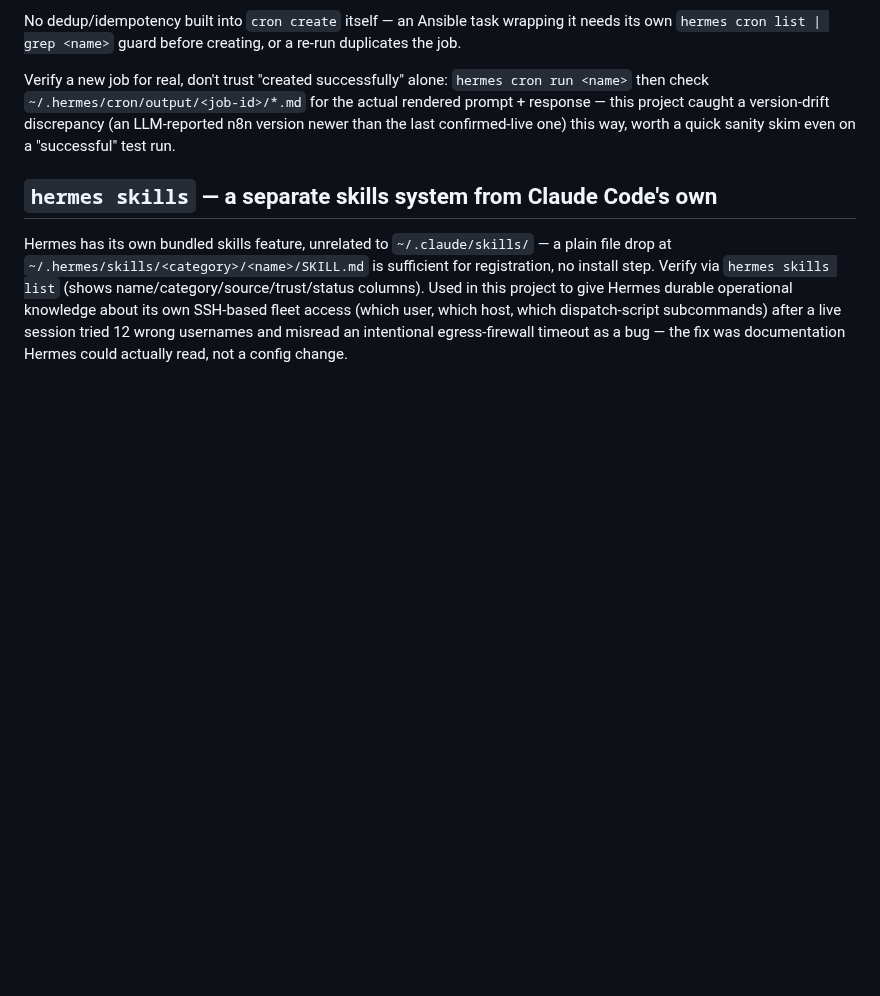
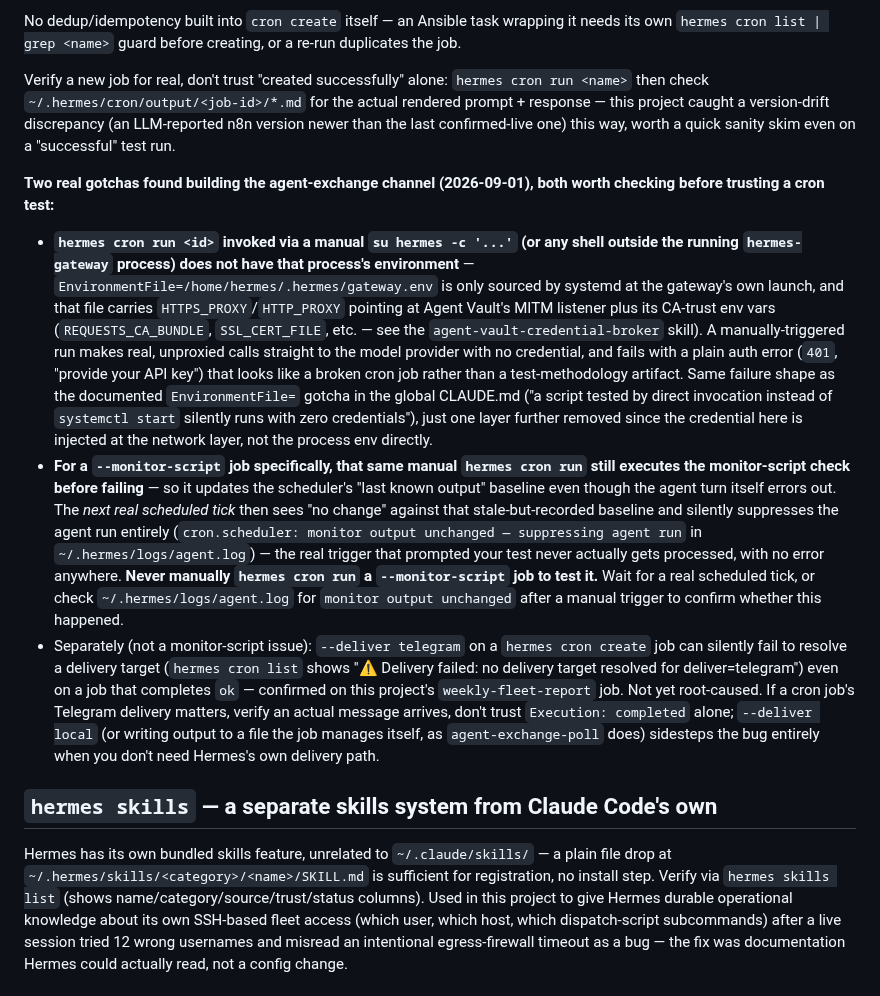
Before and after one commit to jackson2w/claude-code-skills, a Markdown page: hermes-agent-deployment/SKILL.md, the part around the change. Rendered like a GitHub page; blank space fills up the shorter version.

Commit message:
hermes-agent-deployment: document manual cron-run gotchas found building agent-exchange
Manual 'hermes cron run <id>' outside the gateway process lacks Agent Vault's proxy env
(misleading auth error), and for --monitor-script jobs specifically also silently consumes
the change-detection baseline, swallowing the next real trigger. Also notes a separate
--deliver telegram delivery-resolution bug found on weekly-fleet-report.

```diff
--- a/hermes-agent-deployment/SKILL.md
+++ b/hermes-agent-deployment/SKILL.md
@@ -123,6 +123,39 @@ then check `~/.hermes/cron/output/<job-id>/*.md` for the actual rendered prompt
 this project caught a version-drift discrepancy (an LLM-reported n8n version newer than the last
 confirmed-live one) this way, worth a quick sanity skim even on a "successful" test run.
 
+**Two real gotchas found building the agent-exchange channel (2026-09-01), both worth checking
+before trusting a cron test:**
+
+- **`hermes cron run <id>` invoked via a manual `su hermes -c '...'` (or any shell outside the
+  running `hermes-gateway` process) does not have that process's environment** —
+  `EnvironmentFile=/home/hermes/.hermes/gateway.env` is only sourced by systemd at the
+  gateway's own launch, and that file carries `HTTPS_PROXY`/`HTTP_PROXY` pointing at Agent
+  Vault's MITM listener plus its CA-trust env vars (`REQUESTS_CA_BUNDLE`, `SSL_CERT_FILE`,
+  etc. — see the `agent-vault-credential-broker` skill). A manually-triggered run makes real,
+  unproxied calls straight to the model provider with no credential, and fails with a plain
+  auth error (`401`, "provide your API key") that looks like a broken cron job rather than a
+  test-methodology artifact. Same failure shape as the documented `EnvironmentFile=` gotcha in
+  the global CLAUDE.md ("a script tested by direct invocation instead of `systemctl start`
+  silently runs with zero credentials"), just one layer further removed since the credential
+  here is injected at the network layer, not the process env directly.
+- **For a `--monitor-script` job specifically, that same manual `hermes cron run` still executes
+  the monitor-script check before failing** — so it updates the scheduler's "last known output"
+  baseline even though the agent turn itself errors out. The *next real scheduled tick* then
+  sees "no change" against that stale-but-recorded baseline and silently suppresses the agent
+  run entirely (`cron.scheduler: monitor output unchanged — suppressing agent run` in
+  `~/.hermes/logs/agent.log`) — the real trigger that prompted your test never actually gets
+  processed, with no error anywhere. **Never manually `hermes cron run` a `--monitor-script`
+  job to test it.** Wait for a real scheduled tick, or check `~/.hermes/logs/agent.log` for
+  `monitor output unchanged` after a manual trigger to confirm whether this happened.
+- Separately (not a monitor-script issue): `--deliver telegram` on a `hermes cron create` job
+  can silently fail to resolve a delivery target (`hermes cron list` shows "⚠ Delivery failed:
+  no delivery target resolved for deliver=telegram") even on a job that completes `ok` —
+  confirmed on this project's `weekly-fleet-report` job. Not yet root-caused. If a cron job's
+  Telegram delivery matters, verify an actual message arrives, don't trust `Execution:
+  completed` alone; `--deliver local` (or writing output to a file the job manages itself,
+  as `agent-exchange-poll` does) sidesteps the bug entirely when you don't need Hermes's own
+  delivery path.
+
 ## `hermes skills` — a separate skills system from Claude Code's own
 
 Hermes has its own bundled skills feature, unrelated to `~/.claude/skills/` — a plain file drop
```
